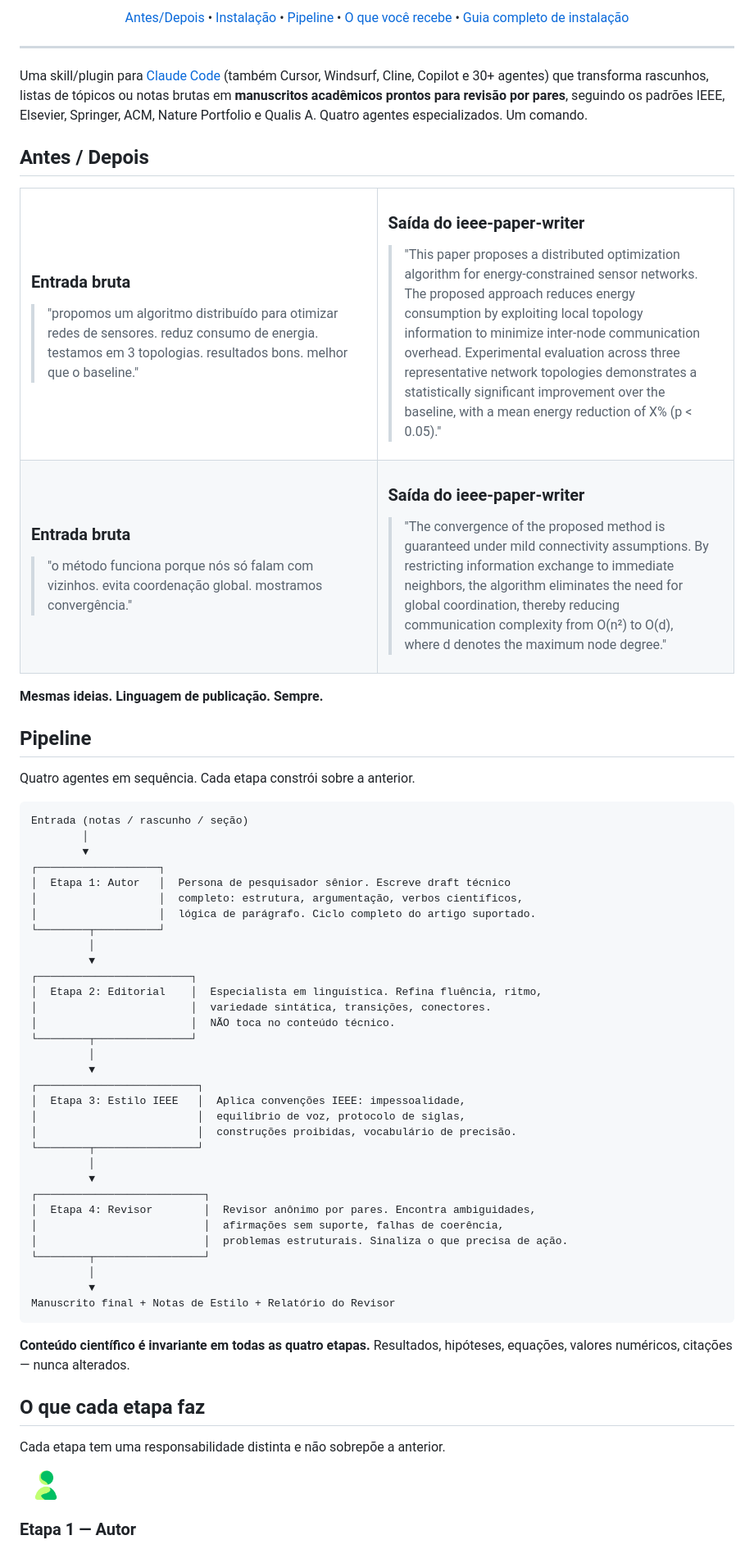
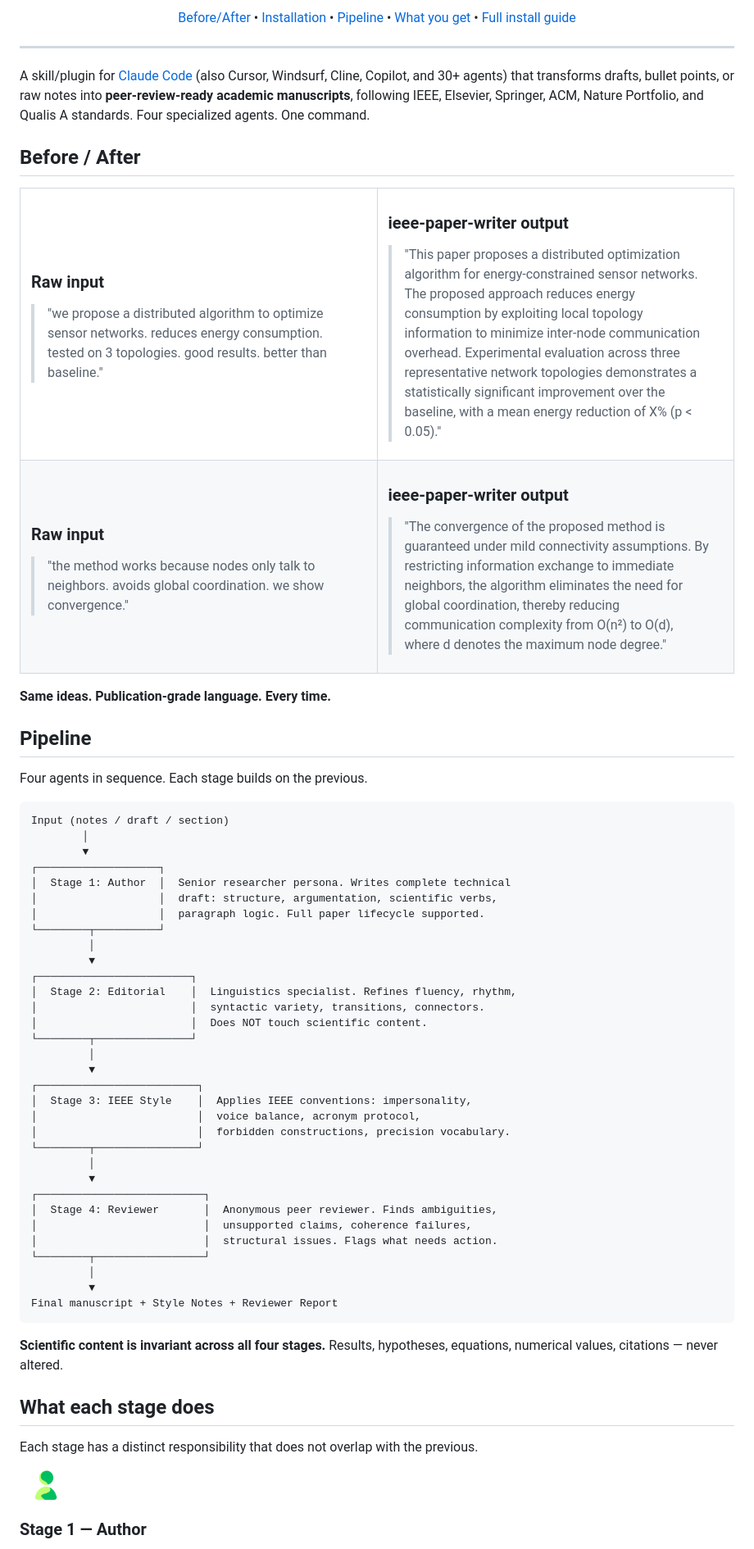
Before and after one commit to igorantunes30/author-IA-article, a Markdown page: README.md, the part around one of its changes. Shown at 82% size. Drawn GitHub-style.

````diff
--- a/README.md
+++ b/README.md
@@ -18,31 +18,31 @@
 </p>
 
 <p align="center">
-  <a href="#antes--depois">Antes/Depois</a> •
-  <a href="#instalação">Instalação</a> •
+  <a href="#before--after">Before/After</a> •
+  <a href="#installation">Installation</a> •
   <a href="#pipeline">Pipeline</a> •
-  <a href="#o-que-você-recebe">O que você recebe</a> •
-  <a href="./INSTALL.md">Guia completo de instalação</a>
+  <a href="#what-you-get">What you get</a> •
+  <a href="./INSTALL.md">Full install guide</a>
 </p>
 
 ---
 
-Uma skill/plugin para [Claude Code](https://docs.anthropic.com/en/docs/claude-code) (também Cursor, Windsurf, Cline, Copilot e 30+ agentes) que transforma rascunhos, listas de tópicos ou notas brutas em **manuscritos acadêmicos prontos para revisão por pares**, seguindo os padrões IEEE, Elsevier, Springer, ACM, Nature Portfolio e Qualis A. Quatro agentes especializados. Um comando.
+A skill/plugin for [Claude Code](https://docs.anthropic.com/en/docs/claude-code) (also Cursor, Windsurf, Cline, Copilot, and 30+ agents) that transforms drafts, bullet points, or raw notes into **peer-review-ready academic manuscripts**, following IEEE, Elsevier, Springer, ACM, Nature Portfolio, and Qualis A standards. Four specialized agents. One command.
 
-## Antes / Depois
+## Before / After
 
 <table>
 <tr>
 <td width="50%">
 
-### Entrada bruta
+### Raw input
 
-> "propomos um algoritmo distribuído para otimizar redes de sensores. reduz consumo de energia. testamos em 3 topologias. resultados bons. melhor que o baseline."
+> "we propose a distributed algorithm to optimize sensor networks. reduces energy consumption. tested on 3 topologies. good results. better than baseline."
 
 </td>
 <td width="50%">
 
-### Saída do ieee-paper-writer
+### ieee-paper-writer output
 
 > "This paper proposes a distributed optimization algorithm for energy-constrained sensor networks. The proposed approach reduces energy consumption by exploiting local topology information to minimize inter-node communication overhead. Experimental evaluation across three representative network topologies demonstrates a statistically significant improvement over the baseline, with a mean energy reduction of X% (p < 0.05)."
 
@@ -51,14 +51,14 @@ Uma skill/plugin para [Claude Code](https://docs.anthropic.com/en/docs/claude-co
 <tr>
 <td>
 
-### Entrada bruta
+### Raw input
 
-> "o método funciona porque nós só falam com vizinhos. evita coordenação global. mostramos convergência."
+> "the method works because nodes only talk to neighbors. avoids global coordination. we show convergence."
 
 </td>
 <td>
 
-### Saída do ieee-paper-writer
+### ieee-paper-writer output
 
 > "The convergence of the proposed method is guaranteed under mild connectivity assumptions. By restricting information exchange to immediate neighbors, the algorithm eliminates the need for global coordination, thereby reducing communication complexity from O(n²) to O(d), where d denotes the maximum node degree."
 
@@ -66,54 +66,54 @@ Uma skill/plugin para [Claude Code](https://docs.anthropic.com/en/docs/claude-co
 </tr>
 </table>
 
-**Mesmas ideias. Linguagem de publicação. Sempre.**
+**Same ideas. Publication-grade language. Every time.**
 
 ## Pipeline
 
-Quatro agentes em sequência. Cada etapa constrói sobre a anterior.
+Four agents in sequence. Each stage builds on the previous.
 
 ```
-Entrada (notas / rascunho / seção)
+Input (notes / draft / section)
         │
         ▼
 ┌───────────────────┐
-│  Etapa 1: Autor   │  Persona de pesquisador sênior. Escreve draft técnico
-│                   │  completo: estrutura, argumentação, verbos científicos,
-│                   │  lógica de parágrafo. Ciclo completo do artigo suportado.
+│  Stage 1: Author  │  Senior researcher persona. Writes complete technical
+│                   │  draft: structure, argumentation, scientific verbs,
+│                   │  paragraph logic. Full paper lifecycle supported.
 └────────┬──────────┘
          │
          ▼
 ┌────────────────────────┐
-│  Etapa 2: Editorial    │  Especialista em linguística. Refina fluência, ritmo,
-│                        │  variedade sintática, transições, conectores.
-│                        │  NÃO toca no conteúdo técnico.
+│  Stage 2: Editorial    │  Linguistics specialist. Refines fluency, rhythm,
+│                        │  syntactic variety, transitions, connectors.
+│                        │  Does NOT touch scientific content.
 └────────┬───────────────┘
          │
          ▼
 ┌─────────────────────────┐
-│  Etapa 3: Estilo IEEE   │  Aplica convenções IEEE: impessoalidade,
-│                         │  equilíbrio de voz, protocolo de siglas,
-│                         │  construções proibidas, vocabulário de precisão.
+│  Stage 3: IEEE Style    │  Applies IEEE conventions: impersonality,
+│                         │  voice balance, acronym protocol,
+│                         │  forbidden constructions, precision vocabulary.
 └────────┬────────────────┘
          │
          ▼
 ┌──────────────────────────┐
-│  Etapa 4: Revisor        │  Revisor anônimo por pares. Encontra ambiguidades,
-│                          │  afirmações sem suporte, falhas de coerência,
-│                          │  problemas estruturais. Sinaliza o que precisa de ação.
+│  Stage 4: Reviewer       │  Anonymous peer reviewer. Finds ambiguities,
+│                          │  unsupported claims, coherence failures,
+│                          │  structural issues. Flags what needs action.
 └────────┬─────────────────┘
          │
          ▼
-Manuscrito final + Notas de Estilo + Relatório do Revisor
+Final manuscript + Style Notes + Reviewer Report
 ```
 
-**Conteúdo científico é invariante em todas as quatro etapas.** Resultados, hipóteses, equações, valores numéricos, citações — nunca alterados.
+**Scientific content is invariant across all four stages.** Results, hypotheses, equations, numerical values, citations — never altered.
 
-## O que cada etapa faz
+## What each stage does
 
-Cada etapa tem uma responsabilidade distinta e não sobrepõe a anterior.
+Each stage has a distinct responsibility that does not overlap with the previous.
 
 <img src="11.png" width="64" />
 
-### Etapa 1 — Autor
+### Stage 1 — Author
 
````
Also changed, not shown: other parts of README.md (+84 -84 lines).
